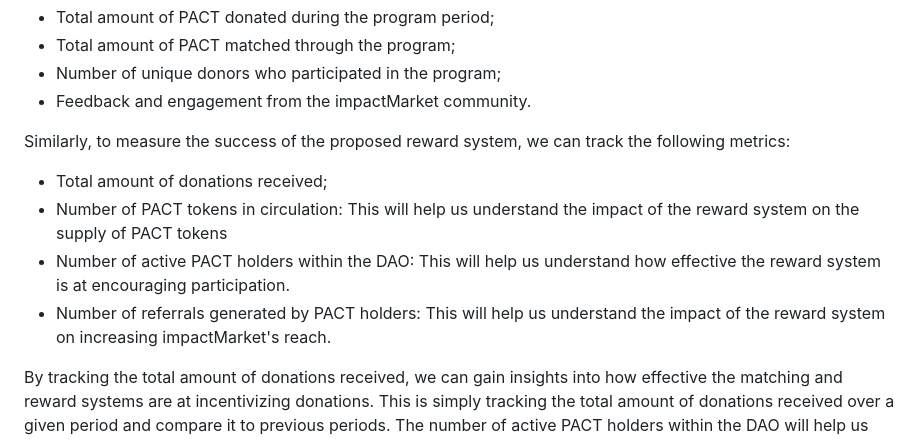
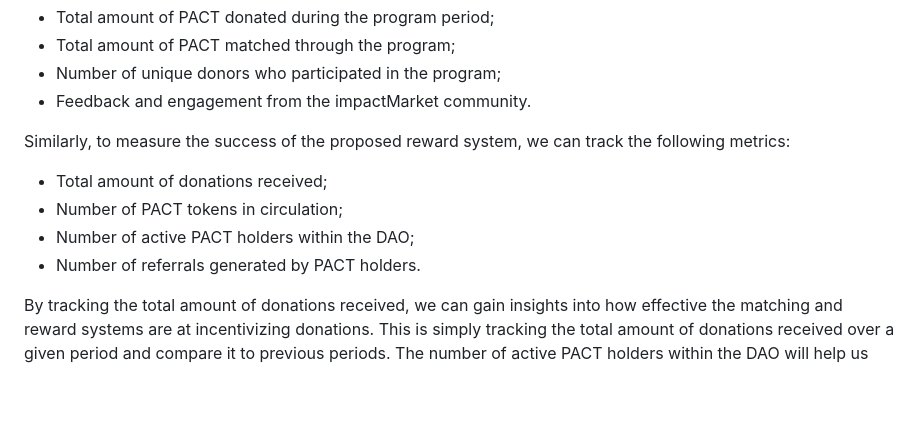
Before and after one commit to Dauphine-Digital-Economics/Class-Directory, a Markdown page: Homework_4/Homework.md, the part around the change. Rendered like a GitHub page; blank space fills up the shorter version.

```diff
--- a/Homework_4/Homework.md
+++ b/Homework_4/Homework.md
@@ -236,9 +236,9 @@ The success of the donation matching program will be measured by the following m
 
 Similarly, to measure the success of the proposed reward system, we can track the following metrics:
   - Total amount of donations received;
-  - Number of PACT tokens in circulation: This will help us understand the impact of the reward system on the supply of PACT tokens
-  - Number of active PACT holders within the DAO: This will help us understand how effective the reward system is at encouraging participation.
-  - Number of referrals generated by PACT holders: This will help us understand the impact of the reward system on increasing impactMarket's reach.
+  - Number of PACT tokens in circulation;
+  - Number of active PACT holders within the DAO;
+  - Number of referrals generated by PACT holders.
 
 By tracking the total amount of donations received, we can gain insights into how effective the matching and reward systems are at incentivizing donations. This is simply tracking the total amount of donations received over a given period and compare it to previous periods. The number of active PACT holders within the DAO will help us understand how effective the reward system is at encouraging participation. The number of referrals generated by PACT holders will help to understand the impact of the reward system on increasing impactMarket's reach.
 
```
